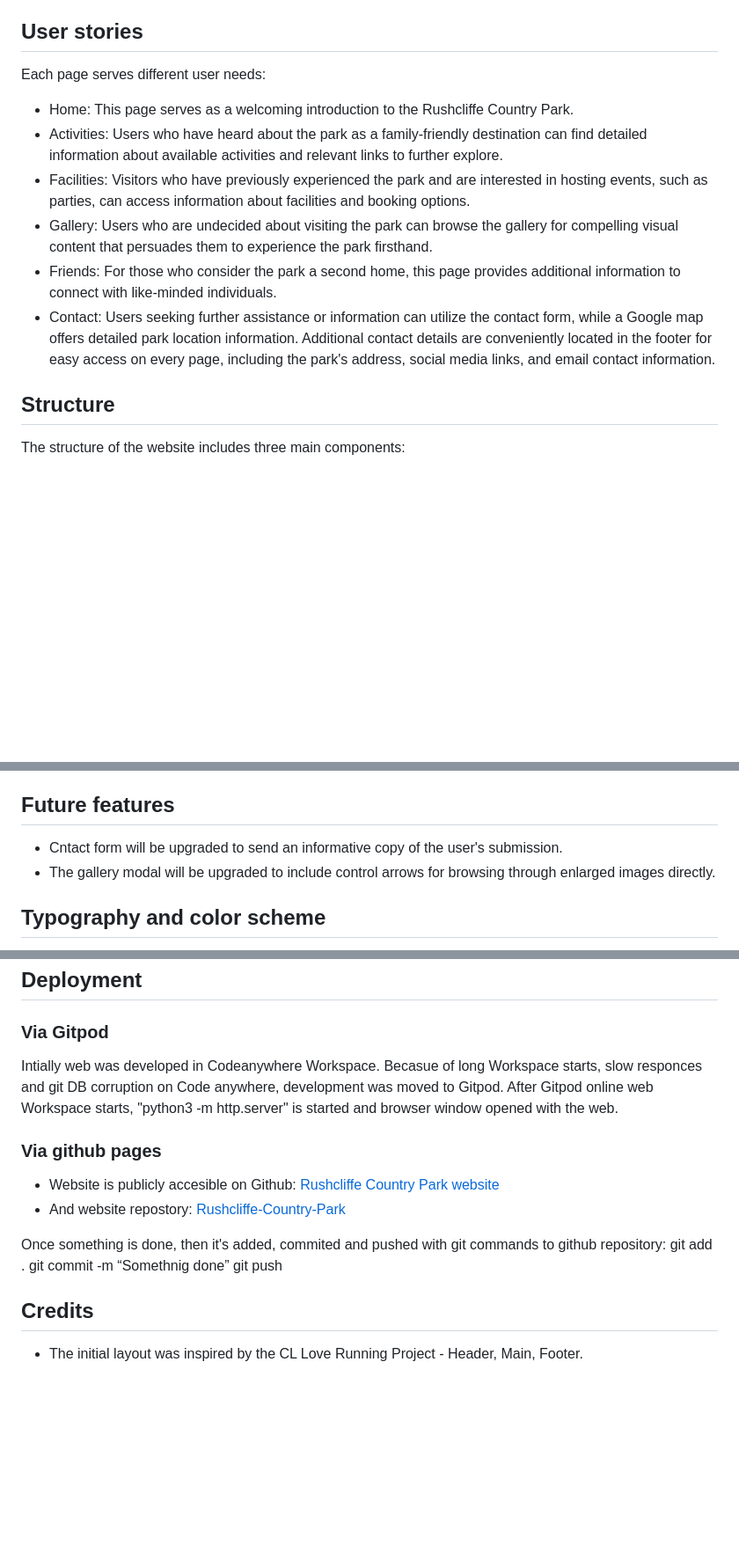
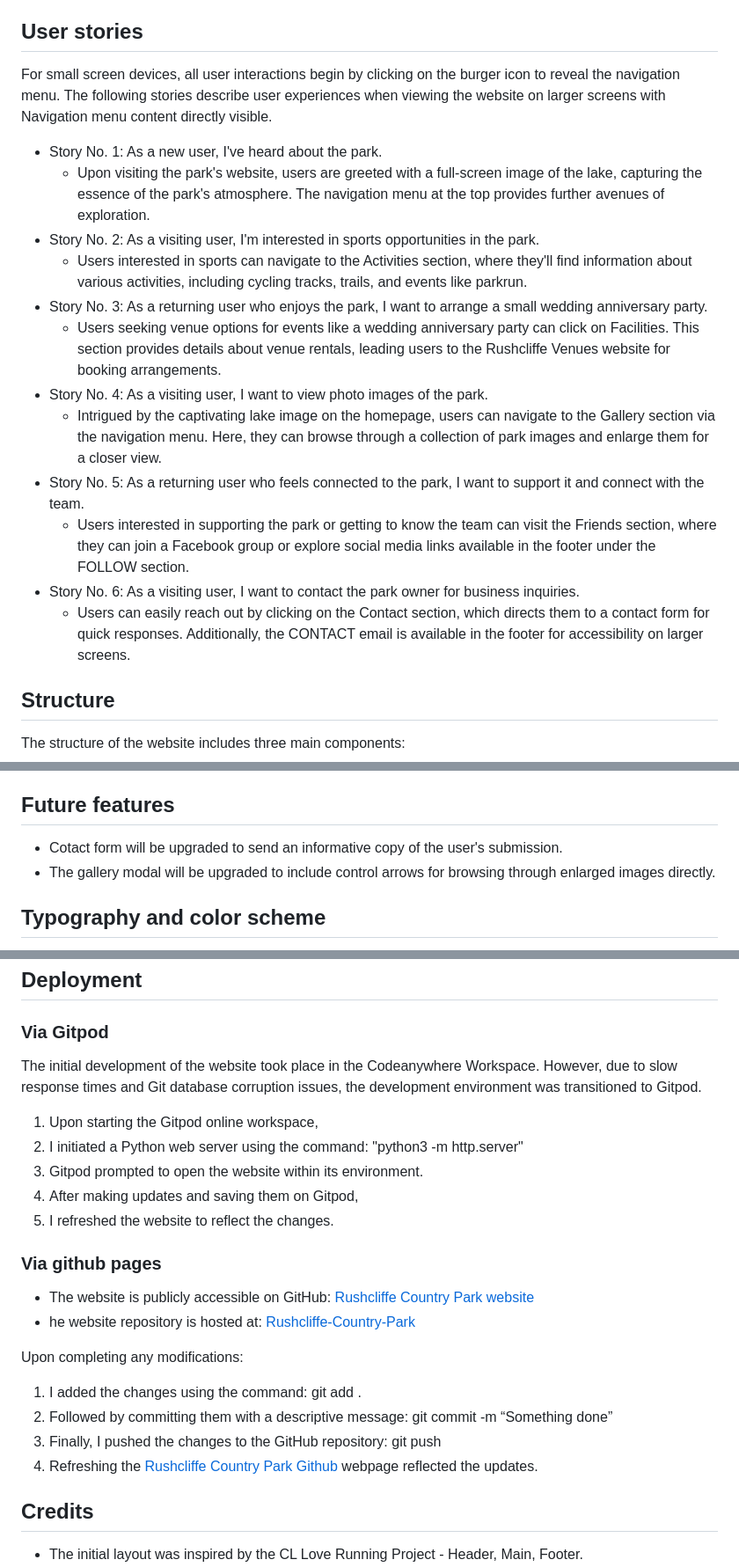
Before and after one commit to houndhunger/Rushcliffe-Country-Park, a Markdown page: README.md, 3 parts joined by grey strips. Shown: that part at 88% size. Drawn GitHub-style; blank space fills up the shorter version.

Commit message:
README update - User stories and Deployment

```diff
--- a/README.md
+++ b/README.md
@@ -4,13 +4,20 @@ The [Ruscliffe Country Park website](https://houndhunger.github.io/Rushcliffe-Co
 The primary objective is to centralize information about the park and foster a sense of community among users interested in its offerings. The target audience for the website encompasses individuals planning to visit the park in the near future or those seeking information about upcoming events. The website provides a centralized hub for park-related activities, facilities, services, social groups, and other pertinent information. This project serves as a redevelopment effort for the [Rushcliffe Borugh Council - Rushlciffe Country Park website](https://www.rushcliffe.gov.uk/rushcliffecountrypark/).
 
 ## User stories
-Each page serves different user needs:
-- Home: This page serves as a welcoming introduction to the Rushcliffe Country Park.
-- Activities: Users who have heard about the park as a family-friendly destination can find detailed information about available activities and relevant links to further explore.
-- Facilities: Visitors who have previously experienced the park and are interested in hosting events, such as parties, can access information about facilities and booking options.
-- Gallery: Users who are undecided about visiting the park can browse the gallery for compelling visual content that persuades them to experience the park firsthand.
-- Friends: For those who consider the park a second home, this page provides additional information to connect with like-minded individuals.
-- Contact: Users seeking further assistance or information can utilize the contact form, while a Google map offers detailed park location information. Additional contact details are conveniently located in the footer for easy access on every page, including the park's address, social media links, and email contact information.
+For small screen devices, all user interactions begin by clicking on the burger icon to reveal the navigation menu. The following stories describe user experiences when viewing the website on larger screens with Navigation menu content directly visible.
+
+- Story No. 1: As a new user, I've heard about the park.
+    - Upon visiting the park's website, users are greeted with a full-screen image of the lake, capturing the essence of the park's atmosphere. The navigation menu at the top provides further avenues of exploration.
+- Story No. 2: As a visiting user, I'm interested in sports opportunities in the park.
+    - Users interested in sports can navigate to the Activities section, where they'll find information about various activities, including cycling tracks, trails, and events like parkrun.
+- Story No. 3: As a returning user who enjoys the park, I want to arrange a small wedding anniversary party.
+    - Users seeking venue options for events like a wedding anniversary party can click on Facilities. This section provides details about venue rentals, leading users to the Rushcliffe Venues website for booking arrangements.
+- Story No. 4: As a visiting user, I want to view photo images of the park.
+    - Intrigued by the captivating lake image on the homepage, users can navigate to the Gallery section via the navigation menu. Here, they can browse through a collection of park images and enlarge them for a closer view.
+- Story No. 5: As a returning user who feels connected to the park, I want to support it and connect with the team.
+    - Users interested in supporting the park or getting to know the team can visit the Friends section, where they can join a Facebook group or explore social media links available in the footer under the FOLLOW section.
+- Story No. 6: As a visiting user, I want to contact the park owner for business inquiries.
+    - Users can easily reach out by clicking on the Contact section, which directs them to a contact form for quick responses. Additionally, the CONTACT email is available in the footer for accessibility on larger screens.
 
 ## Structure
 The structure of the website includes three main components:
@@ -70,7 +77,7 @@ User can click image to view enlarged version
 The information content is taken from Ruscliffe Borough Council website and restructured where needed.
 
 ## Future features
-- Cntact form will be upgraded to send an informative copy of the user's submission.
+- Cotact form will be upgraded to send an informative copy of the user's submission.
 - The gallery modal will be upgraded to include control arrows for browsing through enlarged images directly.
 
 ## Typography and color scheme
@@ -173,16 +180,22 @@ FIle style.css optimizes web for these screen width changes: 365px 579px 768px a
 
 ## Deployment
 ### Via Gitpod
-Intially web was developed in Codeanywhere Workspace. Becasue of long Workspace starts, slow responces and git DB corruption on Code anywhere, development was moved to Gitpod. After Gitpod online web Workspace starts, "python3 -m http.server" is started and browser window opened with the web.
+The initial development of the website took place in the Codeanywhere Workspace. However, due to slow response times and Git database corruption issues, the development environment was transitioned to Gitpod.
+1. Upon starting the Gitpod online workspace,
+2. I initiated a Python web server using the command: "python3 -m http.server"
+3. Gitpod prompted to open the website within its environment.
+4. After making updates and saving them on Gitpod,
+5. I refreshed the website to reflect the changes.
+
 ### Via github pages
-- Website is publicly accesible on Github: [Rushcliffe Country Park website](https://houndhunger.github.io/Rushcliffe-Country-Park/)
-- And website repostory: [Rushcliffe-Country-Park](https://github.com/houndhunger/Rushcliffe-Country-Park)
+- The website is publicly accessible on GitHub:  [Rushcliffe Country Park website](https://houndhunger.github.io/Rushcliffe-Country-Park/)
+- he website repository is hosted at: [Rushcliffe-Country-Park](https://github.com/houndhunger/Rushcliffe-Country-Park)
 
-Once something is done, then it's added, commited and pushed with git commands to github repository:
-git add .
-git commit -m “Somethnig done”
-git push
-
+Upon completing any modifications:
+1. I added the changes using the command: git add .
+2. Followed by committing them with a descriptive message: git commit -m “Something done”
+3. Finally, I pushed the changes to the GitHub repository: git push
+4. Refreshing the [Rushcliffe Country Park Github](https://houndhunger.github.io/Rushcliffe-Country-Park/) webpage reflected the updates.
 
 ## Credits
 - The initial layout was inspired by the CL Love Running Project - Header, Main, Footer.
```
